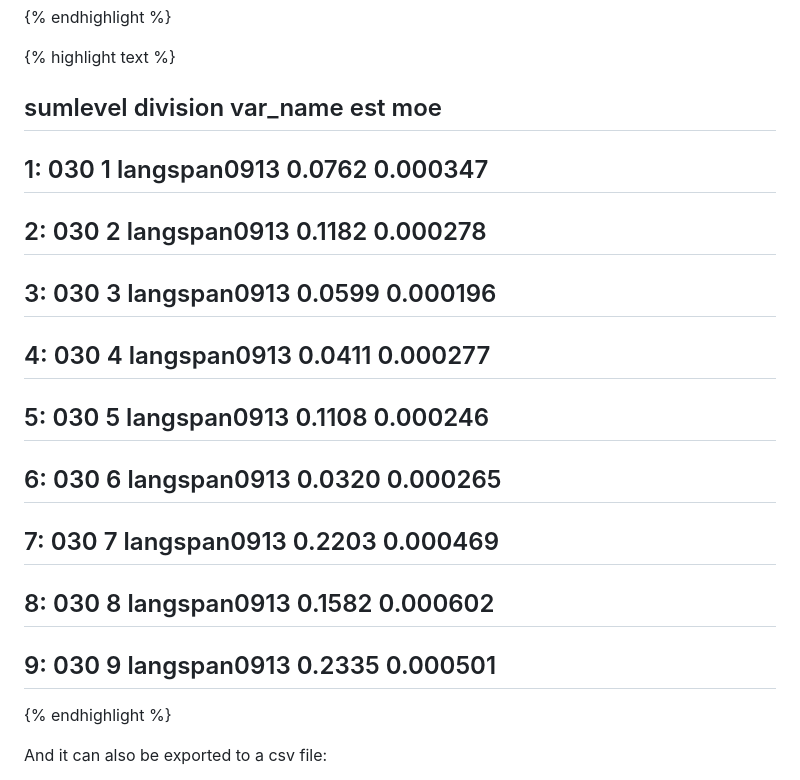
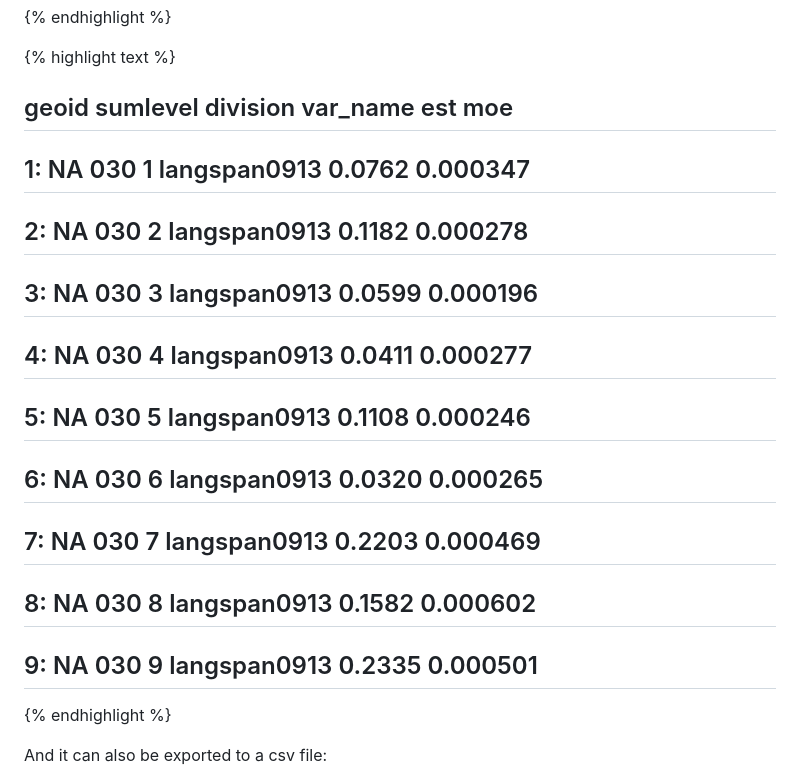
Before and after one commit to torabzadeh/sdaza, a Markdown page: _posts/2016-07-06-acsr.md, the part around the change printed below. Rendered like a GitHub page.

```diff
--- a/_posts/2016-07-06-acsr.md
+++ b/_posts/2016-07-06-acsr.md
@@ -276,16 +276,16 @@ sumacs(formula = "(b16004_004 + b16004_026 + b16004_048 / b16004_001)",
 
 
 {% highlight text %}
-##    sumlevel division     var_name    est      moe
-## 1:      030        1 langspan0913 0.0762 0.000347
-## 2:      030        2 langspan0913 0.1182 0.000278
-## 3:      030        3 langspan0913 0.0599 0.000196
-## 4:      030        4 langspan0913 0.0411 0.000277
-## 5:      030        5 langspan0913 0.1108 0.000246
-## 6:      030        6 langspan0913 0.0320 0.000265
-## 7:      030        7 langspan0913 0.2203 0.000469
-## 8:      030        8 langspan0913 0.1582 0.000602
-## 9:      030        9 langspan0913 0.2335 0.000501
+##    geoid sumlevel division     var_name    est      moe
+## 1:    NA      030        1 langspan0913 0.0762 0.000347
+## 2:    NA      030        2 langspan0913 0.1182 0.000278
+## 3:    NA      030        3 langspan0913 0.0599 0.000196
+## 4:    NA      030        4 langspan0913 0.0411 0.000277
+## 5:    NA      030        5 langspan0913 0.1108 0.000246
+## 6:    NA      030        6 langspan0913 0.0320 0.000265
+## 7:    NA      030        7 langspan0913 0.2203 0.000469
+## 8:    NA      030        8 langspan0913 0.1582 0.000602
+## 9:    NA      030        9 langspan0913 0.2335 0.000501
 {% endhighlight %}
 
 And it can also be exported to a csv file:
```
Also changed, not shown: other parts of _posts/2016-07-06-acsr.md (+60 -21 lines), img/2016-07-06-acsr/unnamed-chunk-12-1.png (added), 3 other files.
